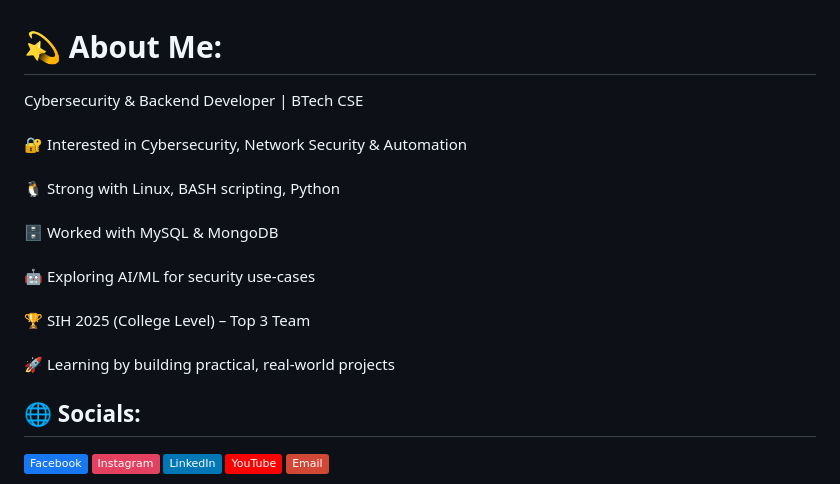
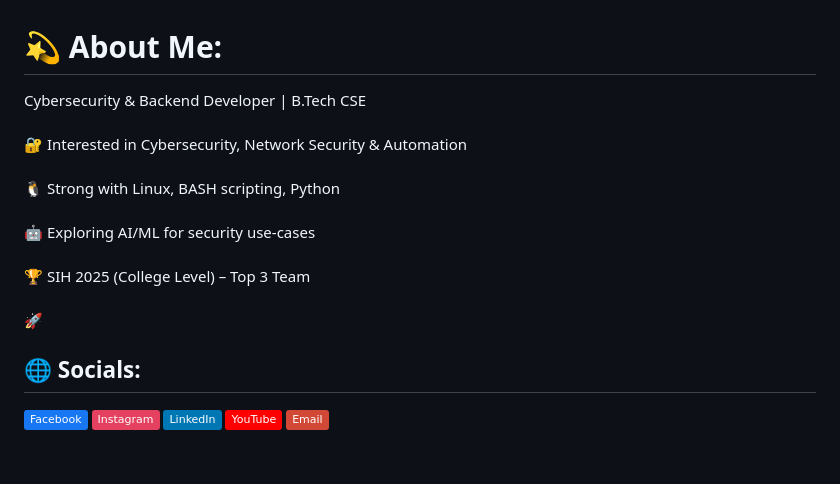
Before and after one commit to somanath047/somanath047, a Markdown page: README.md, the part around the change. Drawn GitHub-style; badges without logos; blank space fills up the shorter version.

```diff
--- a/README.md
+++ b/README.md
@@ -1,5 +1,5 @@
 # 💫 About Me:
-Cybersecurity & Backend Developer | BTech CSE<br><br>🔐 Interested in Cybersecurity, Network Security & Automation<br><br>🐧 Strong with Linux, BASH scripting, Python<br><br>🗄️ Worked with MySQL & MongoDB<br><br>🤖 Exploring AI/ML for security use-cases<br><br>🏆 SIH 2025 (College Level) – Top 3 Team<br><br>🚀 Learning by building practical, real-world projects
+Cybersecurity & Backend Developer | B.Tech CSE<br><br>🔐 Interested in Cybersecurity, Network Security & Automation<br><br>🐧 Strong with Linux, BASH scripting, Python<br><br>🤖 Exploring AI/ML for security use-cases<br><br>🏆 SIH 2025 (College Level) – Top 3 Team<br><br>🚀
 
 
 ## 🌐 Socials:
```
